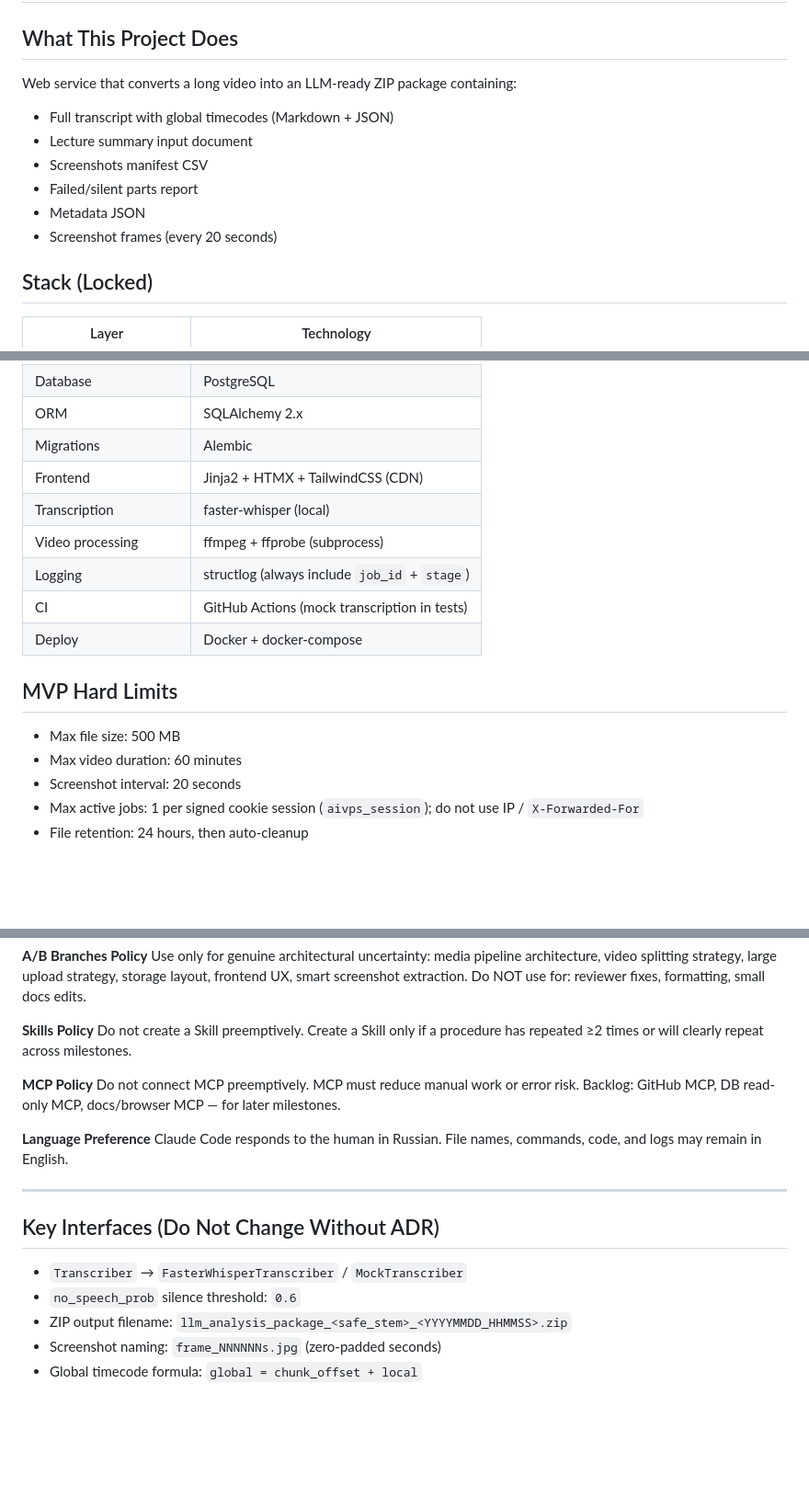
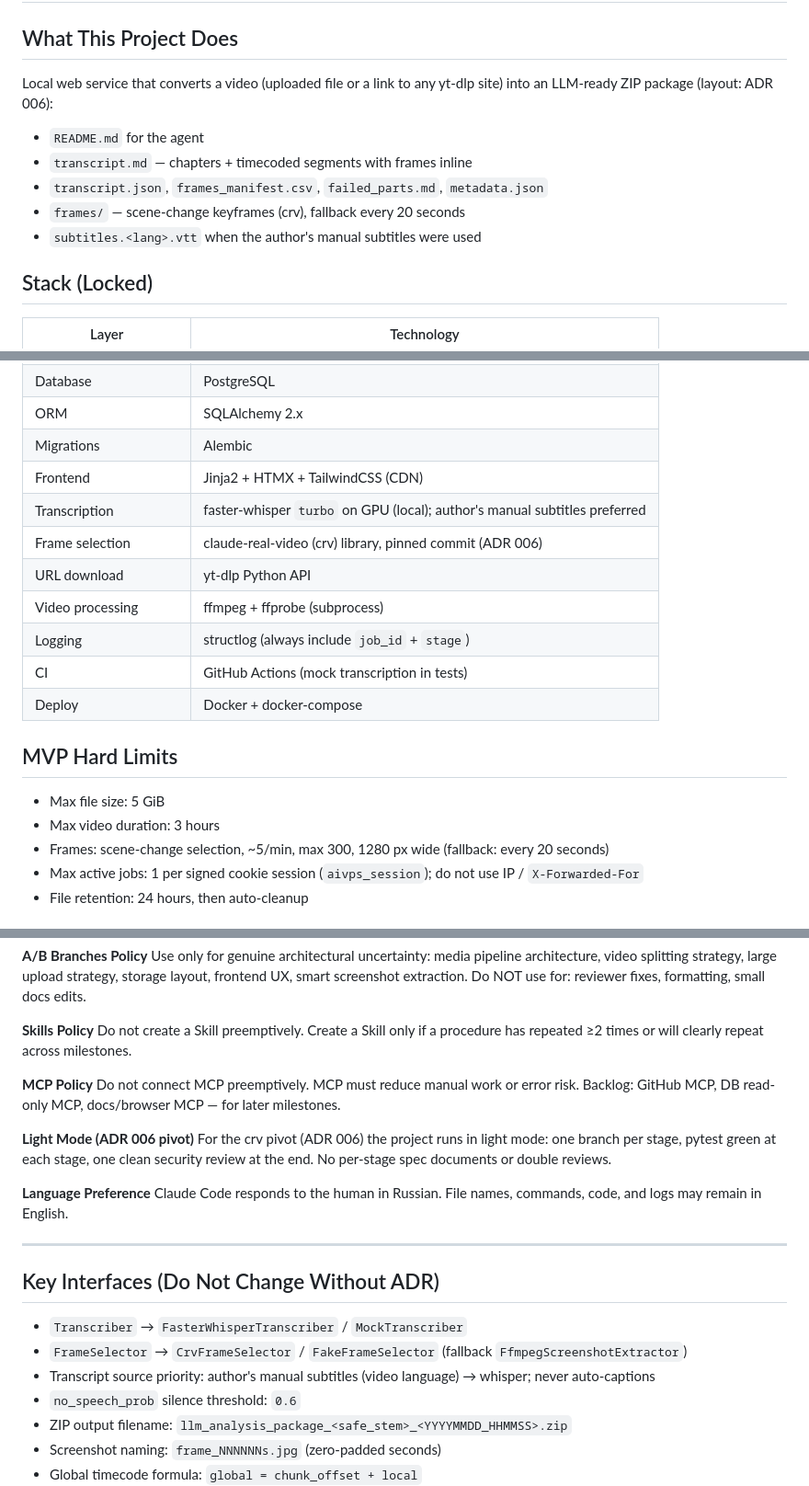
Before and after one commit to WorkD69/ai-video-prep-studio, a Markdown page: CLAUDE.md, 3 parts joined by grey strips. Shown at 92% size. Rendered like a GitHub page; blank space fills up the shorter version.

Commit message:
docs: Add ADR 006 crv pivot (frames, real transcription, URL intake)

```diff
--- a/CLAUDE.md
+++ b/CLAUDE.md
@@ -2,13 +2,13 @@
 
 ## What This Project Does
 
-Web service that converts a long video into an LLM-ready ZIP package containing:
-- Full transcript with global timecodes (Markdown + JSON)
-- Lecture summary input document
-- Screenshots manifest CSV
-- Failed/silent parts report
-- Metadata JSON
-- Screenshot frames (every 20 seconds)
+Local web service that converts a video (uploaded file or a link to any yt-dlp site) into an
+LLM-ready ZIP package (layout: ADR 006):
+- `README.md` for the agent
+- `transcript.md` — chapters + timecoded segments with frames inline
+- `transcript.json`, `frames_manifest.csv`, `failed_parts.md`, `metadata.json`
+- `frames/` — scene-change keyframes (crv), fallback every 20 seconds
+- `subtitles.<lang>.vtt` when the author's manual subtitles were used
 
 ## Stack (Locked)
 
@@ -21,7 +21,9 @@ Web service that converts a long video into an LLM-ready ZIP package containing:
 | ORM | SQLAlchemy 2.x |
 | Migrations | Alembic |
 | Frontend | Jinja2 + HTMX + TailwindCSS (CDN) |
-| Transcription | faster-whisper (local) |
+| Transcription | faster-whisper `turbo` on GPU (local); author's manual subtitles preferred |
+| Frame selection | claude-real-video (crv) library, pinned commit (ADR 006) |
+| URL download | yt-dlp Python API |
 | Video processing | ffmpeg + ffprobe (subprocess) |
 | Logging | structlog (always include `job_id` + `stage`) |
 | CI | GitHub Actions (mock transcription in tests) |
@@ -29,9 +31,9 @@ Web service that converts a long video into an LLM-ready ZIP package containing:
 
 ## MVP Hard Limits
 
-- Max file size: 500 MB
-- Max video duration: 60 minutes
-- Screenshot interval: 20 seconds
+- Max file size: 5 GiB
+- Max video duration: 3 hours
+- Frames: scene-change selection, ~5/min, max 300, 1280 px wide (fallback: every 20 seconds)
 - Max active jobs: 1 per signed cookie session (`aivps_session`); do not use IP / `X-Forwarded-For`
 - File retention: 24 hours, then auto-cleanup
 
@@ -132,6 +134,10 @@ Do not connect MCP preemptively.
 MCP must reduce manual work or error risk.
 Backlog: GitHub MCP, DB read-only MCP, docs/browser MCP — for later milestones.
 
+**Light Mode (ADR 006 pivot)**
+For the crv pivot (ADR 006) the project runs in light mode: one branch per stage, pytest green at
+each stage, one clean security review at the end. No per-stage spec documents or double reviews.
+
 **Language Preference**
 Claude Code responds to the human in Russian.
 File names, commands, code, and logs may remain in English.
@@ -141,6 +147,8 @@ File names, commands, code, and logs may remain in English.
 ## Key Interfaces (Do Not Change Without ADR)
 
 - `Transcriber` → `FasterWhisperTranscriber` / `MockTranscriber`
+- `FrameSelector` → `CrvFrameSelector` / `FakeFrameSelector` (fallback `FfmpegScreenshotExtractor`)
+- Transcript source priority: author's manual subtitles (video language) → whisper; never auto-captions
 - `no_speech_prob` silence threshold: `0.6`
 - ZIP output filename: `llm_analysis_package_<safe_stem>_<YYYYMMDD_HHMMSS>.zip`
 - Screenshot naming: `frame_NNNNNNs.jpg` (zero-padded seconds)
```
Also changed, not shown: docs/ROADMAP.md (+12 -0 lines), docs/adr/006-crv-frames-real-transcription-url-intake.md (added, +110 -0 lines).
